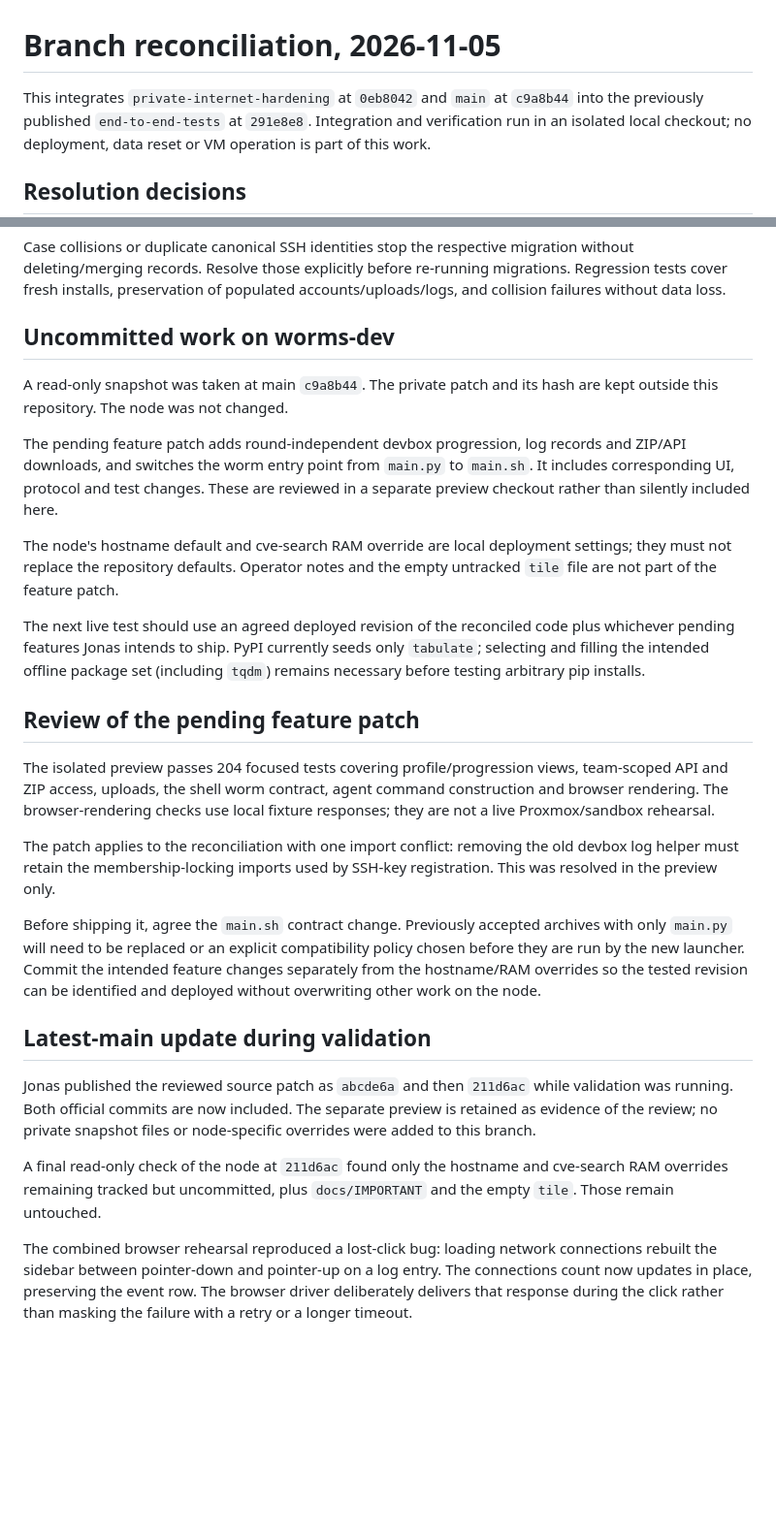
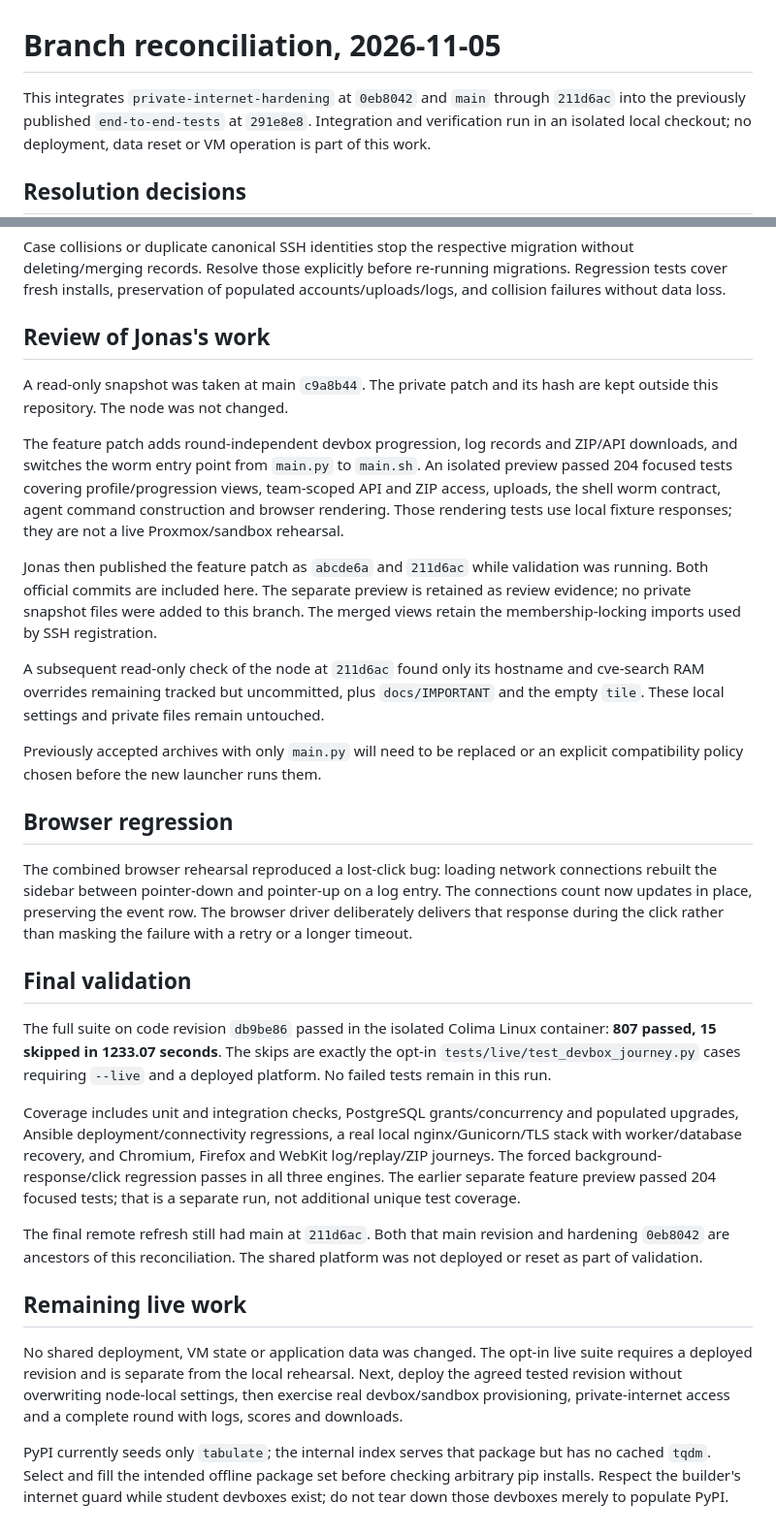
Before and after one commit to j-moeller/worms, a Markdown page: docs/reconciliation-2026-11-05.md, 2 parts joined by grey strips. Shown at 97% size. Drawn GitHub-style; blank space fills up the shorter version.

Commit message:
Document reconciled branch validation and remaining live checks

```diff
--- a/docs/reconciliation-2026-11-05.md
+++ b/docs/reconciliation-2026-11-05.md
@@ -1,6 +1,6 @@
 # Branch reconciliation, 2026-11-05
 
-This integrates `private-internet-hardening` at `0eb8042` and `main` at `c9a8b44`
+This integrates `private-internet-hardening` at `0eb8042` and `main` through `211d6ac`
 into the previously published `end-to-end-tests` at `291e8e8`. Integration and
 verification run in an isolated local checkout; no deployment, data reset or VM
 operation is part of this work.
@@ -35,56 +35,65 @@ migration without deleting/merging records. Resolve those explicitly before
 re-running migrations. Regression tests cover fresh installs, preservation of
 populated accounts/uploads/logs, and collision failures without data loss.
 
-## Uncommitted work on worms-dev
+## Review of Jonas's work
 
 A read-only snapshot was taken at main `c9a8b44`. The private patch and its hash
 are kept outside this repository. The node was not changed.
 
-The pending feature patch adds round-independent devbox progression, log records
-and ZIP/API downloads, and switches the worm entry point from `main.py` to
-`main.sh`. It includes corresponding UI, protocol and test changes. These are
-reviewed in a separate preview checkout rather than silently included here.
+The feature patch adds round-independent devbox progression, log records and
+ZIP/API downloads, and switches the worm entry point from `main.py` to `main.sh`.
+An isolated preview passed 204 focused tests covering profile/progression views,
+team-scoped API and ZIP access, uploads, the shell worm contract, agent command
+construction and browser rendering. Those rendering tests use local fixture
+responses; they are not a live Proxmox/sandbox rehearsal.
 
-The node's hostname default and cve-search RAM override are local deployment
-settings; they must not replace the repository defaults. Operator notes and the
-empty untracked `tile` file are not part of the feature patch.
+Jonas then published the feature patch as `abcde6a` and `211d6ac` while validation
+was running. Both official commits are included here. The separate preview is
+retained as review evidence; no private snapshot files were added to this branch.
+The merged views retain the membership-locking imports used by SSH registration.
 
-The next live test should use an agreed deployed revision of the reconciled code
-plus whichever pending features Jonas intends to ship. PyPI currently seeds only
-`tabulate`; selecting and filling the intended offline package set (including
-`tqdm`) remains necessary before testing arbitrary pip installs.
+A subsequent read-only check of the node at `211d6ac` found only its hostname and
+cve-search RAM overrides remaining tracked but uncommitted, plus `docs/IMPORTANT`
+and the empty `tile`. These local settings and private files remain untouched.
 
-## Review of the pending feature patch
+Previously accepted archives with only `main.py` will need to be replaced or an
+explicit compatibility policy chosen before the new launcher runs them.
 
-The isolated preview passes 204 focused tests covering profile/progression views,
-team-scoped API and ZIP access, uploads, the shell worm contract, agent command
-construction and browser rendering. The browser-rendering checks use local
-fixture responses; they are not a live Proxmox/sandbox rehearsal.
-
-The patch applies to the reconciliation with one import conflict: removing the
-old devbox log helper must retain the membership-locking imports used by SSH-key
-registration. This was resolved in the preview only.
-
-Before shipping it, agree the `main.sh` contract change. Previously accepted
-archives with only `main.py` will need to be replaced or an explicit compatibility
-policy chosen before they are run by the new launcher. Commit the intended
-feature changes separately from the hostname/RAM overrides so the tested revision
-can be identified and deployed without overwriting other work on the node.
-
-
-## Latest-main update during validation
-
-Jonas published the reviewed source patch as `abcde6a` and then `211d6ac` while
-validation was running. Both official commits are now included. The separate
-preview is retained as evidence of the review; no private snapshot files or
-node-specific overrides were added to this branch.
-
-A final read-only check of the node at `211d6ac` found only the hostname and
-cve-search RAM overrides remaining tracked but uncommitted, plus `docs/IMPORTANT`
-and the empty `tile`. Those remain untouched.
+## Browser regression
 
 The combined browser rehearsal reproduced a lost-click bug: loading network
 connections rebuilt the sidebar between pointer-down and pointer-up on a log
 entry. The connections count now updates in place, preserving the event row.
 The browser driver deliberately delivers that response during the click rather
 than masking the failure with a retry or a longer timeout.
+
+## Final validation
+
+The full suite on code revision `db9be86` passed in the isolated Colima Linux
+container: **807 passed, 15 skipped in 1233.07 seconds**. The skips are exactly
+the opt-in `tests/live/test_devbox_journey.py` cases requiring `--live` and a
+deployed platform. No failed tests remain in this run.
+
+Coverage includes unit and integration checks, PostgreSQL grants/concurrency and
+populated upgrades, Ansible deployment/connectivity regressions, a real local
+nginx/Gunicorn/TLS stack with worker/database recovery, and Chromium, Firefox and
+WebKit log/replay/ZIP journeys. The forced background-response/click regression
+passes in all three engines. The earlier separate feature preview passed 204
+focused tests; that is a separate run, not additional unique test coverage.
+
+The final remote refresh still had main at `211d6ac`. Both that main revision and
+hardening `0eb8042` are ancestors of this reconciliation. The shared platform was
+not deployed or reset as part of validation.
+
+## Remaining live work
+
+No shared deployment, VM state or application data was changed. The opt-in live
+suite requires a deployed revision and is separate from the local rehearsal.
+Next, deploy the agreed tested revision without overwriting node-local settings,
+then exercise real devbox/sandbox provisioning, private-internet access and a
+complete round with logs, scores and downloads.
+
+PyPI currently seeds only `tabulate`; the internal index serves that package but
+has no cached `tqdm`. Select and fill the intended offline package set before
+checking arbitrary pip installs. Respect the builder's internet guard while
+student devboxes exist; do not tear down those devboxes merely to populate PyPI.
```
